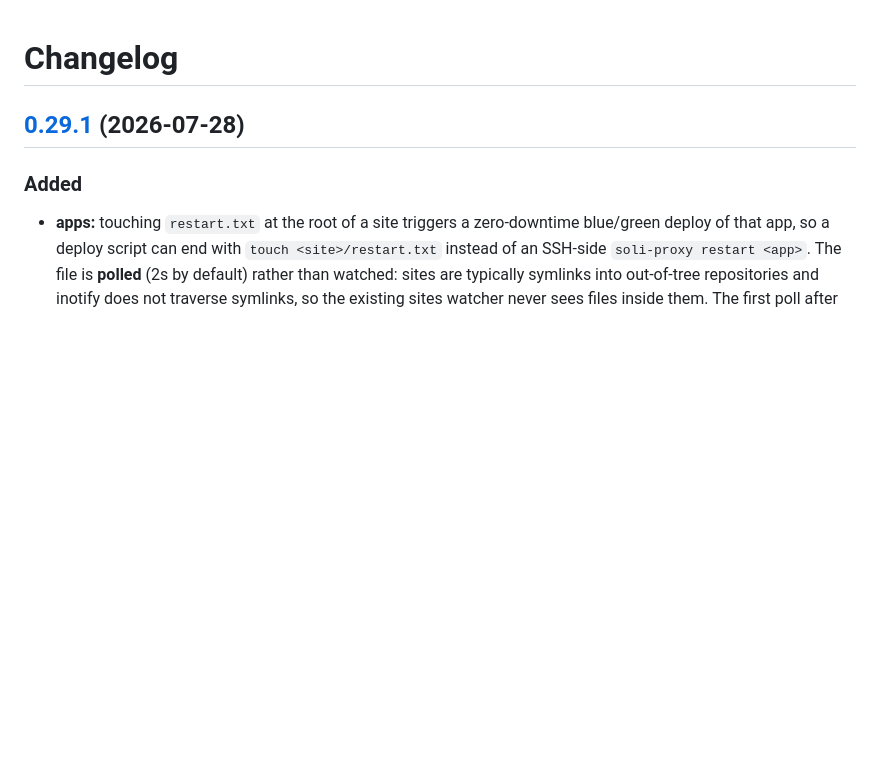
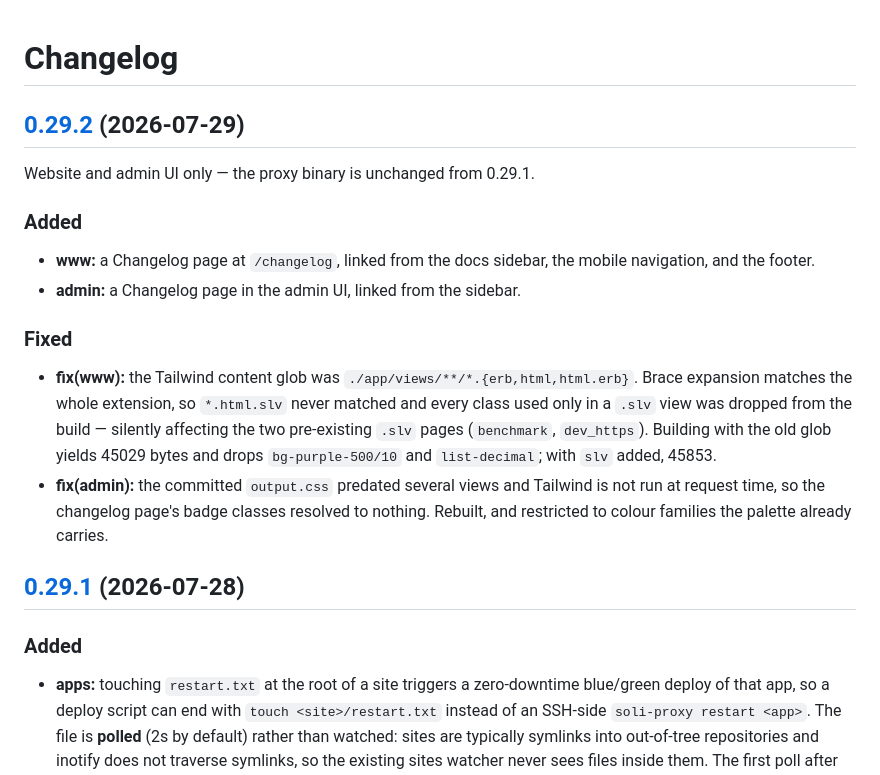
Before and after one commit to solisoft/soli-proxy, a Markdown page: CHANGELOG.md, the part around the change. Rendered like a GitHub page; blank space fills up the shorter version.

Commit message:
docs(changelog): add the 0.29.2 section

```diff
--- a/CHANGELOG.md
+++ b/CHANGELOG.md
@@ -1,4 +1,18 @@
 # Changelog
+
+## [0.29.2](https://github.com/solisoft/soli-proxy/compare/v0.29.1...v0.29.2) (2026-07-29)
+
+Website and admin UI only — the proxy binary is unchanged from 0.29.1.
+
+### Added
+
+* **www:** a Changelog page at `/changelog`, linked from the docs sidebar, the mobile navigation, and the footer.
+* **admin:** a Changelog page in the admin UI, linked from the sidebar.
+
+### Fixed
+
+* **fix(www):** the Tailwind content glob was `./app/views/**/*.{erb,html,html.erb}`. Brace expansion matches the whole extension, so `*.html.slv` never matched and every class used only in a `.slv` view was dropped from the build — silently affecting the two pre-existing `.slv` pages (`benchmark`, `dev_https`). Building with the old glob yields 45029 bytes and drops `bg-purple-500/10` and `list-decimal`; with `slv` added, 45853.
+* **fix(admin):** the committed `output.css` predated several views and Tailwind is not run at request time, so the changelog page's badge classes resolved to nothing. Rebuilt, and restricted to colour families the palette already carries.
 
 ## [0.29.1](https://github.com/solisoft/soli-proxy/compare/v0.29.0...v0.29.1) (2026-07-28)
 
```
